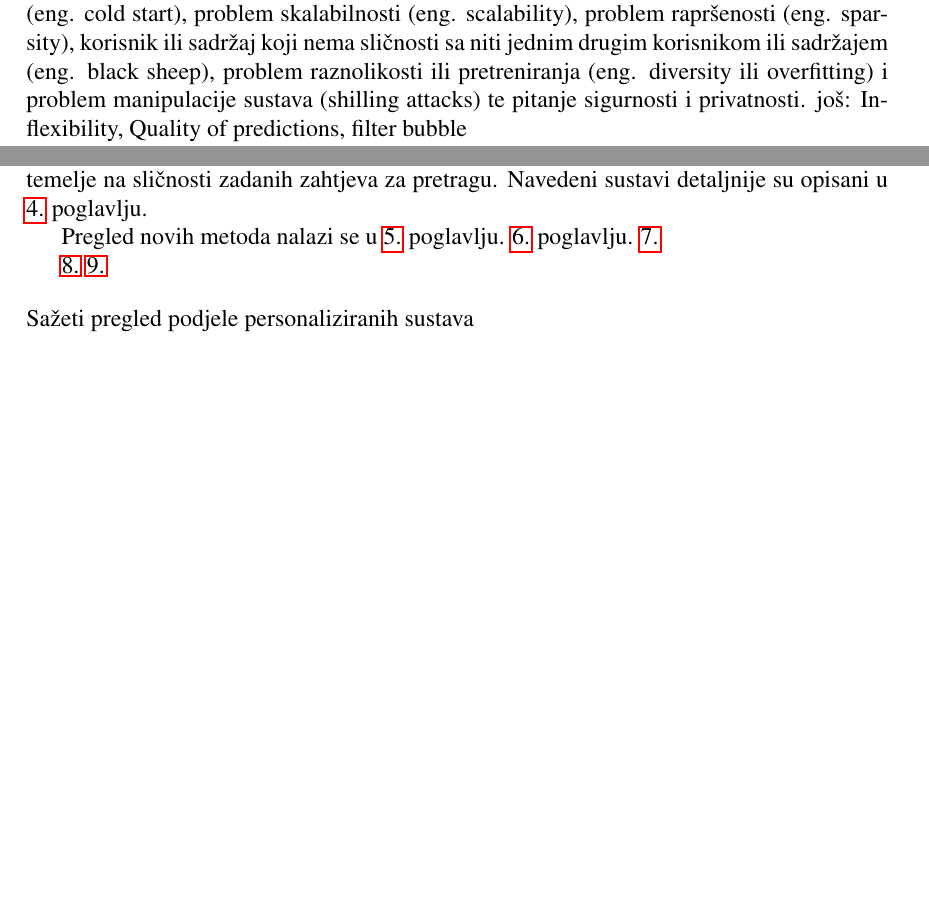
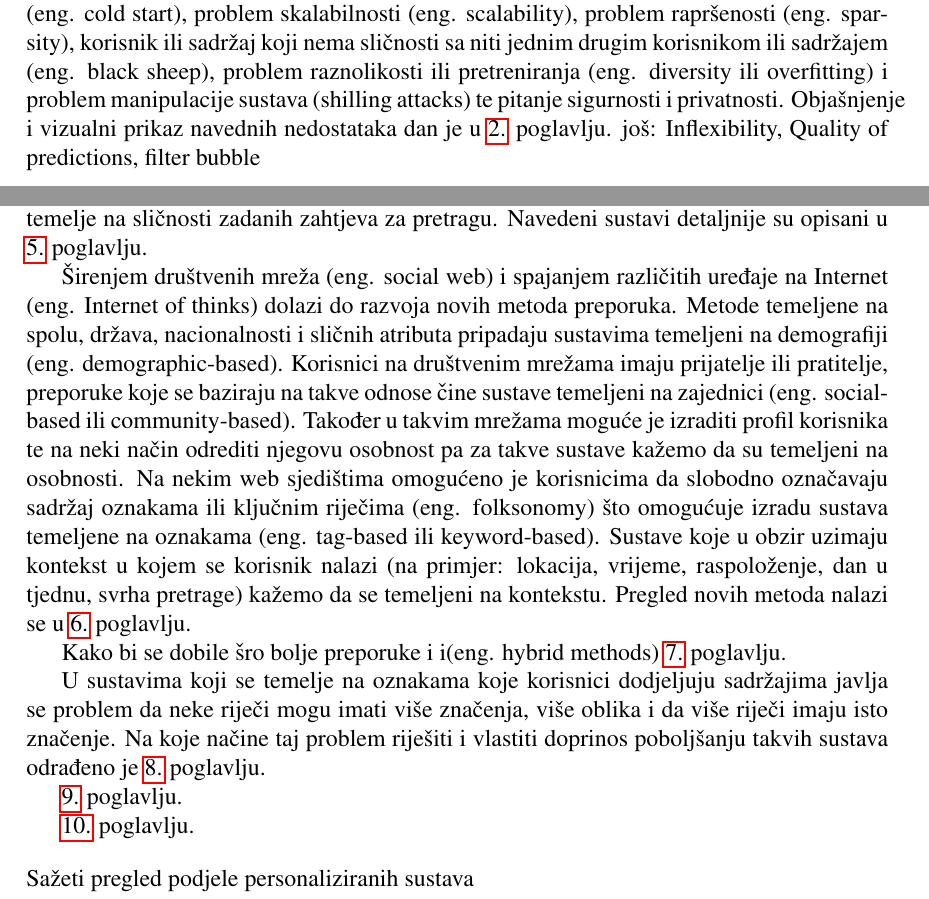
Before and after one commit to ZDamijan/Sustavi-za-davanje-preporuka--LaTeX, a LaTeX thesis (diplomski.tex): two parts of pages 9 and 11 of 31 before the commit and two parts of pages 10 and 12 of 34 after it, joined at a grey line, cut so that both start at the same text, the shorter picture padded with empty space. Compiled offline with pdfLaTeX.

Commit message:
Update on Overleaf.

```diff
--- a/diplomski.tex
+++ b/diplomski.tex
@@ -128,7 +128,7 @@ Prednost personaliziranih sustava je što analiziraju podatke o korisnicima, nji
 % odlomak
 \par
 Najčešći nedostaci personaliziranih sustava su: premalo ocjena korisnika početku rada (eng. cold start), problem skalabilnosti (eng. scalability), problem rapršenosti (eng. sparsity),
-korisnik ili sadržaj koji nema sličnosti sa niti jednim drugim korisnikom ili sadržajem (eng. black sheep), problem raznolikosti ili pretreniranja (eng. diversity ili overfitting) i problem manipulacije sustava (shilling attacks) te pitanje sigurnosti i privatnosti.
+korisnik ili sadržaj koji nema sličnosti sa niti jednim drugim korisnikom ili sadržajem (eng. black sheep), problem raznolikosti ili pretreniranja (eng. diversity ili overfitting) i problem manipulacije sustava (shilling attacks) te pitanje sigurnosti i privatnosti. Objašnjenje i vizualni prikaz navednih nedostataka dan je u \ref{ch: nedostaci personaliziranih sustava} poglavlju.
 još: Inflexibility, Quality of predictions, filter bubble
 % odlomak
-\par cold start
+\par
@@ -161,14 +147,20 @@ Kada se sustavi nalazi puno sadržaja, a korisnici ih jako malo ocjenjuju javlja
 Kada se sustavi primjenjuju na sadržaje koje se vrlo rijetko kupuju i ocjenjuju, kao što su automobili, smještaj, digitalne kamere, tada ne možemo primijeniti gore navedene metode je raspršenost podataka jako mala. Da bi se davale preporuke u takcvim slučajima potrebno je pohraniti sve relevantne podatke o sadržaju. Za takve sustave kažemo da su temeljeni na znanju (eng. knowledge-based). Korisnik može pretraživati sadržaje tako da unosi ograničanje preko tražilice, koja može imati različite oblike unosa. Preporuke moraju zadovoljavati dana ograničenja. Ti sustavi su temeljeni na ograničenjima (eng. constraint-based). U sustavima temeljeni na slučajevima (eng. case based) preporuke se temelje na sličnosti zadanih zahtjeva za pretragu. Navedeni sustavi detaljnije su opisani u \ref{ch: sustavi temeljeni na znanju} poglavlju.
 % odlomak
 \par
-
-Pregled novih metoda nalazi se u  \ref{ch: pregled novih metode} poglavlju.
-\ref{ch: hibridne metode} poglavlju.
-\ref{ch: sustav temeljen na oznakama}
+Širenjem društvenih mreža (eng. social web) i spajanjem različitih uređaje na Internet (eng. Internet of thinks) dolazi do razvoja novih metoda preporuka. Metode temeljene na spolu, država, nacionalnosti i sličnih atributa pripadaju sustavima temeljeni na demografiji (eng. demographic-based). Korisnici na društvenim mrežama imaju prijatelje ili pratitelje, preporuke koje se baziraju na takve odnose čine sustave temeljeni na zajednici (eng. social-based ili community-based). Također u takvim mrežama moguće je izraditi profil korisnika te na neki način odrediti njegovu osobnost pa za takve sustave kažemo da su temeljeni na osobnosti. Na nekim web sjedištima omogućeno je korisnicima da slobodno označavaju sadržaj oznakama ili ključnim riječima (eng. folksonomy) što omogućuje izradu sustava temeljene na oznakama (eng. tag-based ili keyword-based). Sustave koje u obzir uzimaju kontekst u kojem se korisnik nalazi (na primjer: lokacija, vrijeme, raspoloženje, dan u tjednu, svrha pretrage) kažemo da se temeljeni na kontekstu. Pregled novih metoda nalazi se u \ref{ch: pregled novih metode} poglavlju.
 % odlomak
 \par
-\ref{ch: evalucija sustava}
-\ref{ch: trenutni izazovi i buducnost}
+Kako bi se dobile šro bolje preporuke i i(eng. hybrid methods)
+\ref{ch: hibridne metode} poglavlju.
+% odlomak
+\par
+U sustavima koji se temelje na oznakama koje korisnici dodjeljuju sadržajima javlja se problem da neke riječi mogu imati više značenja, više oblika i da više riječi imaju isto značenje. Na koje načine taj problem riješiti i vlastiti doprinos poboljšanju takvih sustava odrađeno je \ref{ch: sustav temeljen na oznakama - ucenje odnosa izmedju oznaka} poglavlju.
+% odlomak
+\par
+\ref{ch: evalucija sustava} poglavlju.
+% odlomak
+\par
+\ref{ch: trenutni izazovi i buducnost} poglavlju.
 % lista
 \bigskip
 \\ Sažeti pregled podjele personaliziranih sustava
```
Also changed, not shown: diplomski.tex (29 more changed lines).
